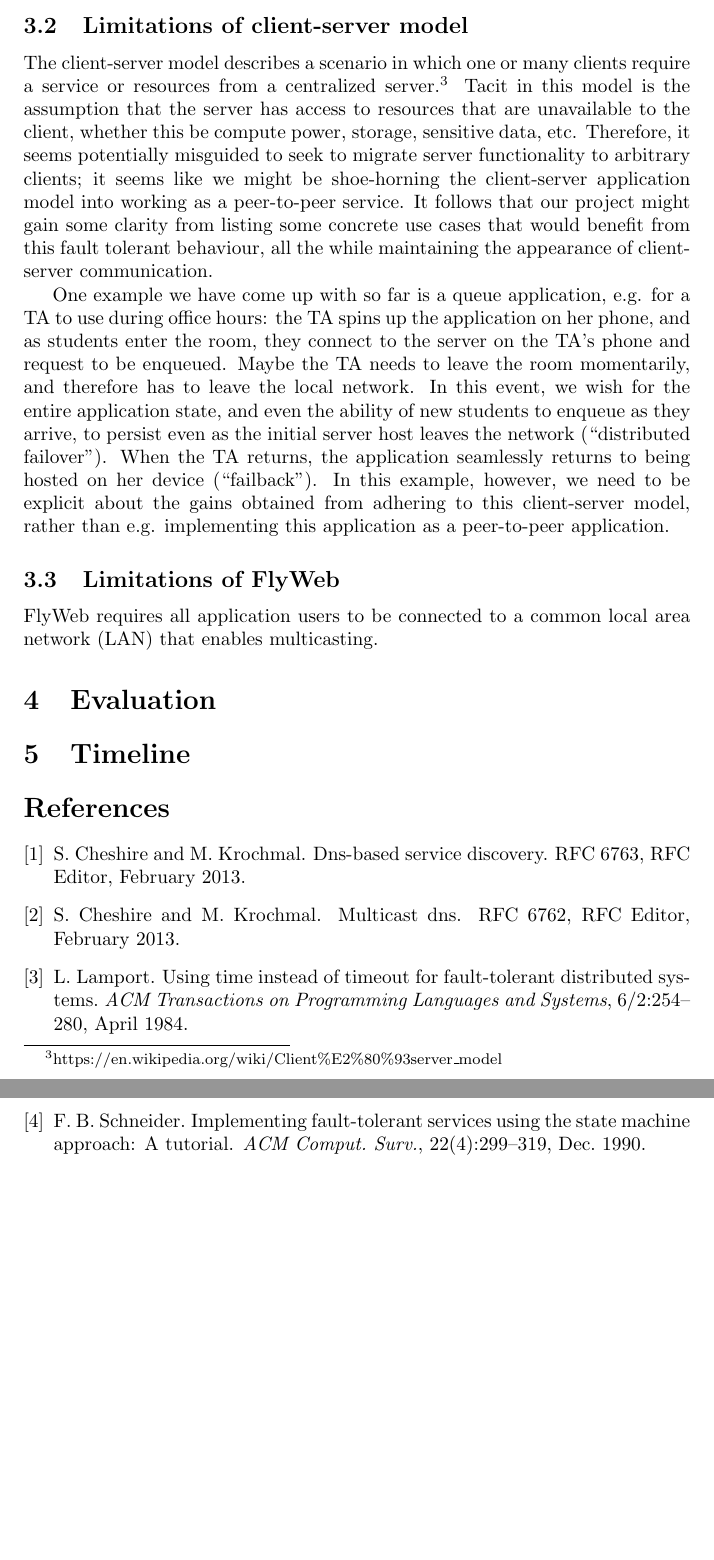
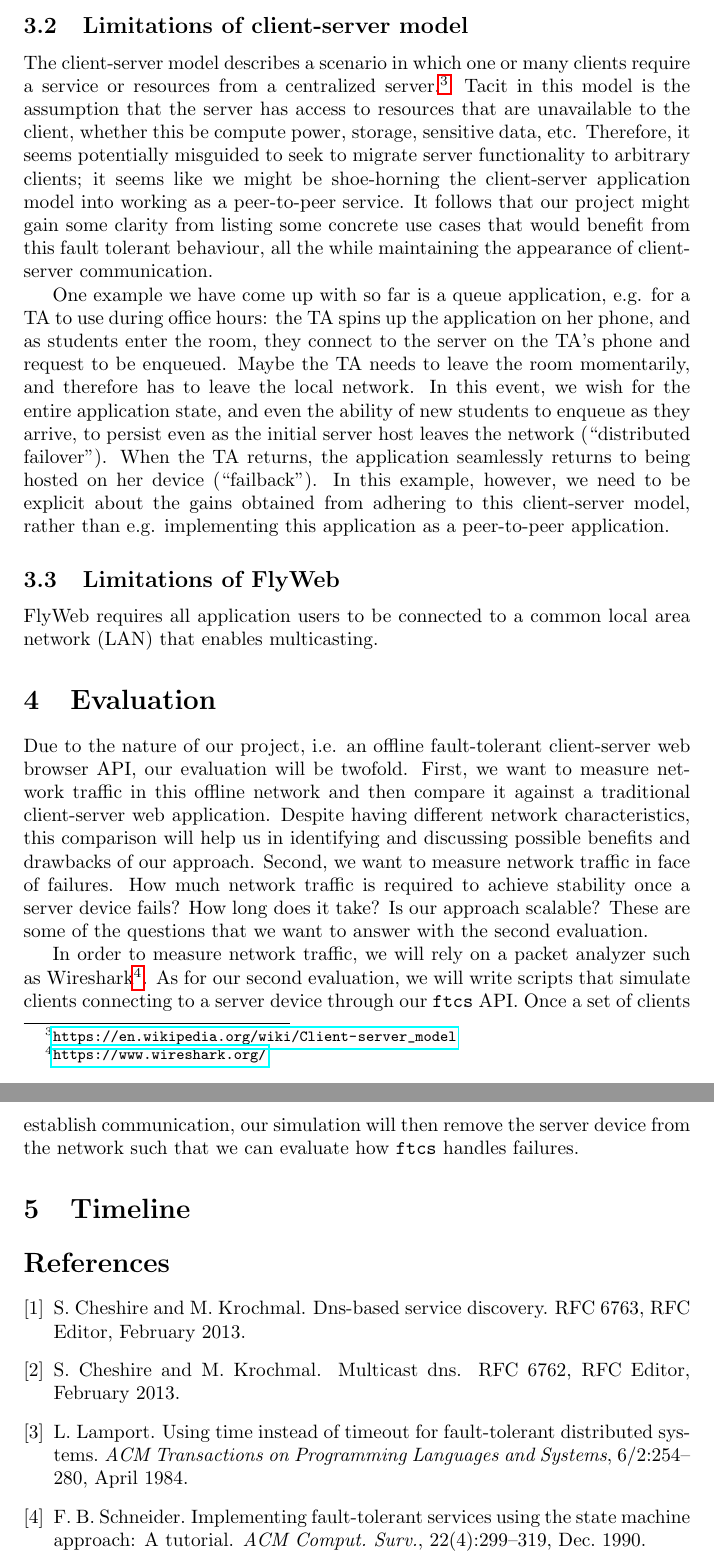
Before and after one commit to marquesarthur/successorships, a LaTeX paper (paper.tex, which reads sections/evaluation.tex, sections/proposed_approach.tex): two parts of pages 4 and 5 of 5, joined at a grey line, cut so that both start at the same text, the shorter picture padded with empty space. The pictures show the PDF file paper.pdf that the author committed with the source.

Commit message:
Added a short evaluation section

```diff
--- a/paper.tex
+++ b/paper.tex
@@ -1,5 +1,9 @@
 \documentclass{article}
 \usepackage[utf8]{inputenc}
+
+\usepackage{url}
+\usepackage{hyperref}
+
 %opening
 \title{Building a distributed, fault-tolerant, offline web}
 \author{Arthur Marques \qquad Felix Grund \qquad Paul Cernek}
--- a/sections/evaluation.tex
+++ b/sections/evaluation.tex
@@ -1,2 +1,6 @@
 \section{Evaluation}
 \label{sec:evaluation}
+
+Due to the nature of our project, i.e. an offline fault-tolerant client-server web browser API, our evaluation will be twofold. First, we want to measure network traffic in this offline network and then compare it against a traditional client-server web application. Despite having different network characteristics, this comparison will help us in identifying and discussing possible benefits and drawbacks of our approach. Second, we want to measure network traffic in face of failures. How much network traffic is required to achieve stability once a server device fails? How long does it take? Is our approach scalable? These are some of the questions that we want to answer with the second evaluation.
+
+In order to measure network traffic, we will rely on a packet analyzer such as Wireshark\footnote{\url{https://www.wireshark.org/}}. As for our second evaluation, we will write scripts that simulate clients connecting to a server device through our \texttt{ftcs} API. Once a set of clients establish communication, our simulation will then remove the server device from the network such that we can evaluate how \texttt{ftcs} handles failures.
--- a/sections/proposed_approach.tex
+++ b/sections/proposed_approach.tex
@@ -50,7 +50,7 @@ Our current running name for the library is \texttt{ftcs}, short for ``fault-tol
 
 \subsection{Limitations of client-server model}
 
-The client-server model describes a scenario in which one or many clients require a service or resources from a centralized server.\footnote{\url{https://en.wikipedia.org/wiki/Client\%E2\%80\%93server\_model}} Tacit in this model is the assumption that the server has access to resources that are unavailable to the client, whether this be compute power, storage, sensitive data, etc. Therefore, it seems potentially misguided to seek to migrate server functionality to arbitrary clients; it seems like we might be shoe-horning the client-server application model into working as a peer-to-peer service. It follows that our project might gain some clarity from listing some concrete use cases that would benefit from this fault tolerant behaviour, all the while maintaining the appearance of client-server communication.
+The client-server model describes a scenario in which one or many clients require a service or resources from a centralized server.\footnote{\url{https://en.wikipedia.org/wiki/Client-server_model}} Tacit in this model is the assumption that the server has access to resources that are unavailable to the client, whether this be compute power, storage, sensitive data, etc. Therefore, it seems potentially misguided to seek to migrate server functionality to arbitrary clients; it seems like we might be shoe-horning the client-server application model into working as a peer-to-peer service. It follows that our project might gain some clarity from listing some concrete use cases that would benefit from this fault tolerant behaviour, all the while maintaining the appearance of client-server communication.
 
 One example we have come up with so far is a queue application, e.g. for a TA to use during office hours: the TA spins up the application on her phone, and as students enter the room, they connect to the server on the TA's phone and request to be enqueued. Maybe the TA needs to leave the room momentarily, and therefore has to leave the local network. In this event, we wish for the entire application state, and even the ability of new students to enqueue as they arrive, to persist even as the initial server host leaves the network (``distributed failover''). When the TA returns, the application seamlessly returns to being hosted on her device (``failback''). In this example, however, we need to be explicit about the gains obtained from adhering to this client-server model, rather than e.g. implementing this application as a peer-to-peer application.
 
```
Also changed, not shown: paper.pdf.
